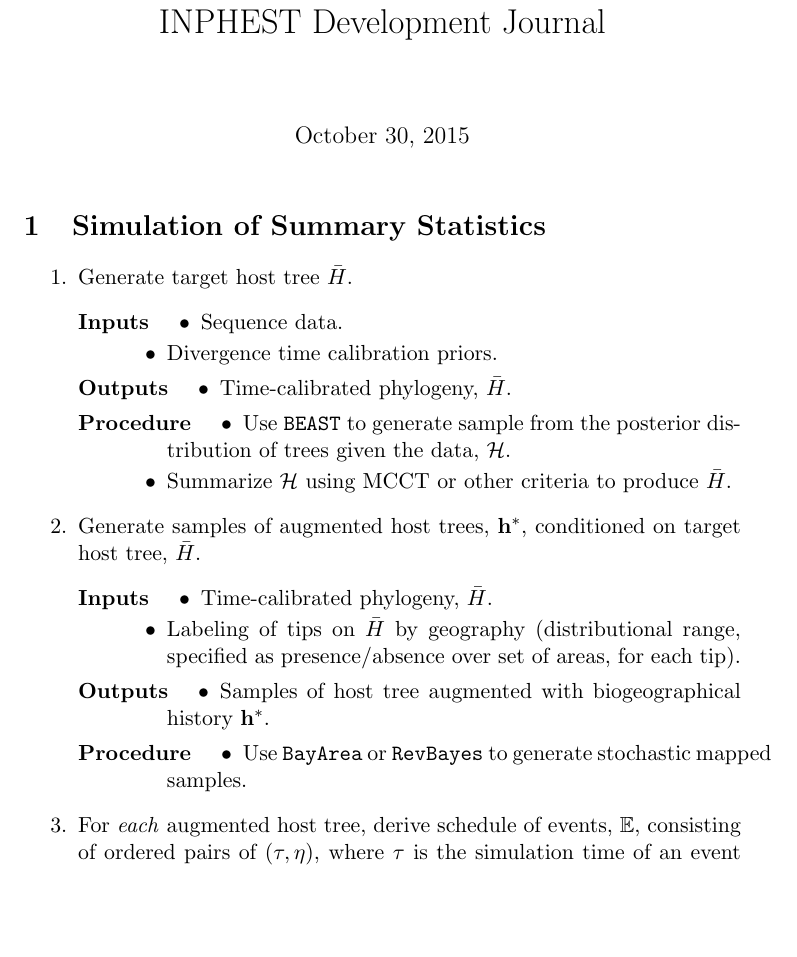
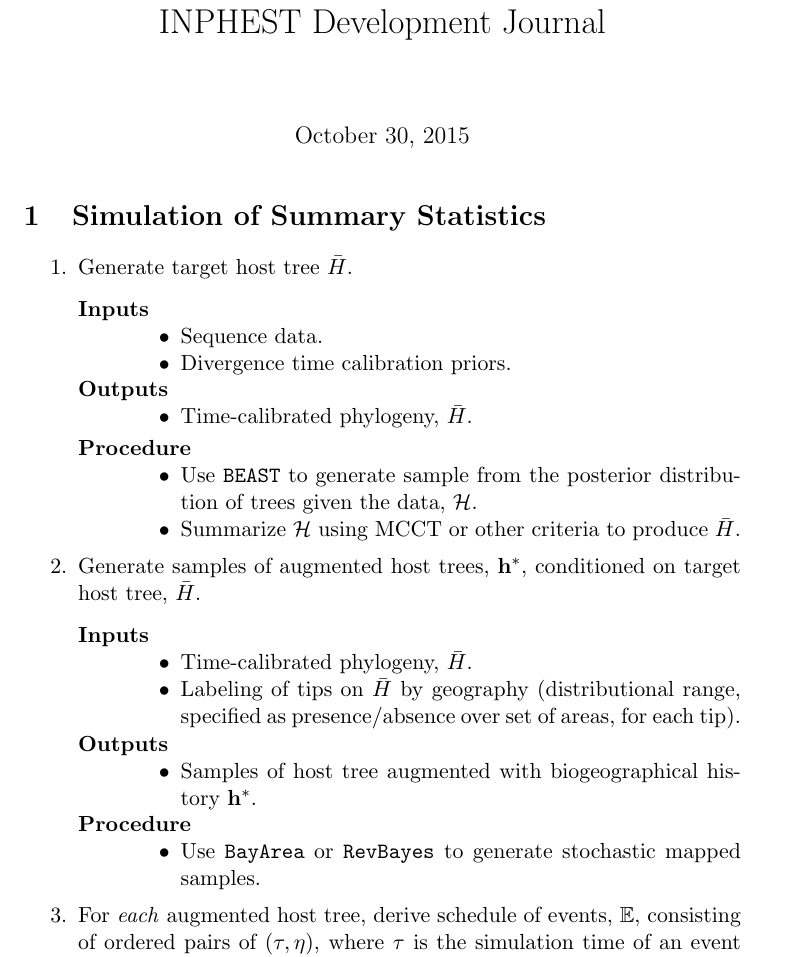
Before and after one commit to inphest/inphest, a LaTeX document (src/inphest-development-journal.tex): part of page 1 of 2, cut so that both start at the same text, the shorter picture padded with empty space. Compiled offline with pdfLaTeX.

Commit message:
Reformat workflow lists

```diff
--- a/src/inphest-development-journal.tex
+++ b/src/inphest-development-journal.tex
@@ -13,6 +13,8 @@
 \usepackage{memhfixc}                     % remove conflict between the memoir class & hyperref
 \usepackage{graphicx}                     % Add graphics capabilities
 \usepackage{xspace}                        % smart space insertion after commands
+\usepackage{tabulary}
+\usepackage[table]{xcolor} % http://tex.stackexchange.com/questions/5363/how-to-create-alternating-rows-in-a-table
 
 %%% Notation and Variables
 \newcommand{\hostTreeSamples}{\mathcal{H}}
@@ -37,37 +40,49 @@
 \begin{enumerate}
     \item Generate target host tree $\targetHostTree$.
     \begin{description}
-        \item[Inputs]
-            \begin{itemize}
+        \item[Inputs]  \hfill \\
+            \begin{minipage}[t]{\linewidth}
+                \begin{compactitem}
                     \item Sequence data.
                     \item Divergence time calibration priors.
-            \end{itemize}
-        \item[Outputs]
-            \begin{itemize}
+                \end{compactitem}
+            \end{minipage}
+        \item[Outputs]  \hfill \\
+            \begin{minipage}[t]{\linewidth}
+                \begin{compactitem}
                     \item Time-calibrated phylogeny, $\targetHostTree$.
-            \end{itemize}
-        \item[Procedure]
-            \begin{itemize}
+                \end{compactitem}
+            \end{minipage}
+        \item[Procedure]  \hfill \\
+            \begin{minipage}[t]{\linewidth}
+                \begin{compactitem}
                     \item Use \texttt{BEAST} to generate sample from the posterior distribution of trees given the data, $\hostTreeSamples$.
                     \item Summarize $\hostTreeSamples$ using MCCT or other criteria to produce $\targetHostTree$.
-            \end{itemize}
+                \end{compactitem}
+            \end{minipage}
     \end{description}
 
     \item Generate samples of augmented host trees, $\augmentedHostTreeSamples$, conditioned on target host tree, $\targetHostTree$.
     \begin{description}
-        \item[Inputs]
-            \begin{itemize}
+        \item[Inputs]  \hfill \\
+            \begin{minipage}[t]{\linewidth}
+                \begin{compactitem}
                     \item Time-calibrated phylogeny, $\targetHostTree$.
                     \item Labeling of tips on $\targetHostTree$ by geography (distributional range, specified as presence/absence over set of areas, for each tip).
-            \end{itemize}
-        \item[Outputs]
-            \begin{itemize}
+                \end{compactitem}
+            \end{minipage}
+        \item[Outputs]  \hfill \\
+            \begin{minipage}[t]{\linewidth}
+                \begin{compactitem}
                     \item Samples of host tree augmented with biogeographical history $\augmentedHostTreeSamples$.
-            \end{itemize}
-        \item[Procedure]
-            \begin{itemize}
+                \end{compactitem}
+            \end{minipage}
+        \item[Procedure]  \hfill \\
+            \begin{minipage}[t]{\linewidth}
+                \begin{compactitem}
                     \item Use \texttt{BayArea} or \texttt{RevBayes} to generate stochastic mapped samples.
-            \end{itemize}
+                \end{compactitem}
+            \end{minipage}
     \end{description}
 
     \item For \textit{each} augmented host tree, derive schedule of events, $\hostEventSchedule$, consisting of ordered pairs of $(\simulationTime, \hostEvent)$, where $\simulationTime$ is the simulation time of an event and $\hostEvent$ is the event (host speciation, host extinction, host dispersal, etc.) that occurs at that time on that particular tree.
```
Also changed, not shown: inphest-development-journal.pdf, src/inphest-development-journal.tex (3 more changed lines), 1 other file. Lines whose indentation alone changed are shown as unchanged.
